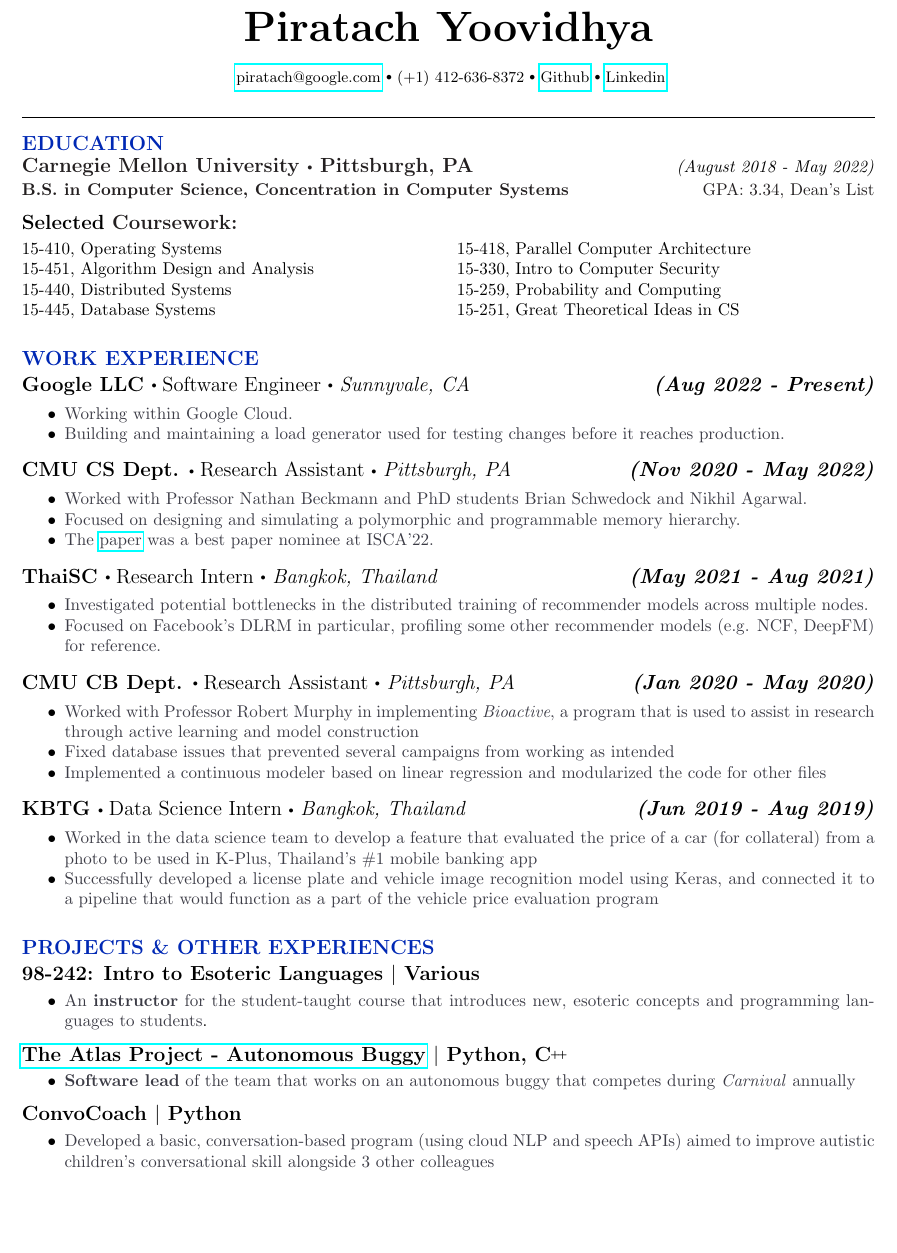
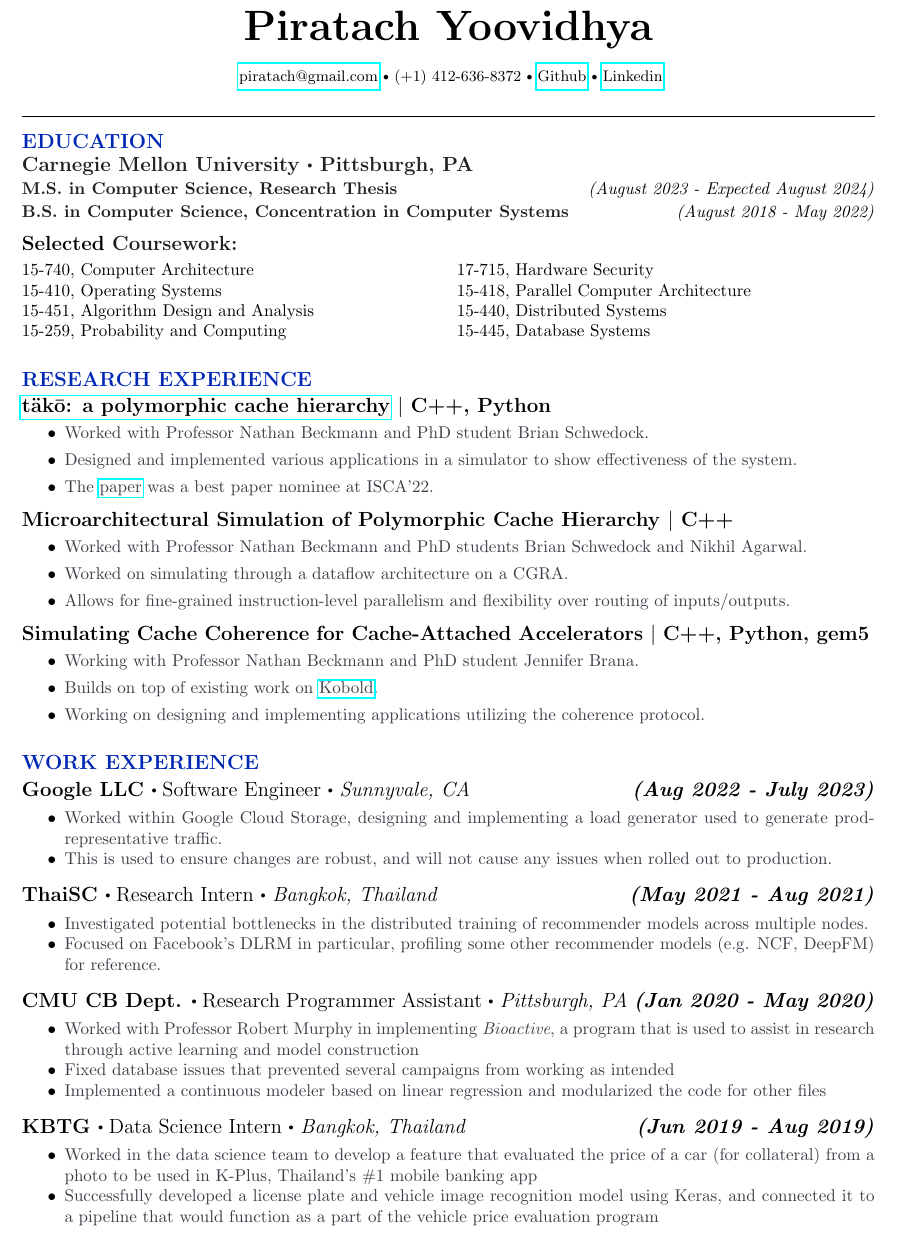
Before and after one commit to Piratach/resume, a LaTeX CV (resume.tex): part of the page, cut so that both start at the same text, the shorter picture padded with empty space. Compiled offline with pdfLaTeX.

Commit message:
Updated resume to focus on research.
- Removed other experiences section
- Added new classes
- Added a new research experience section at the top.

```diff
--- a/resume.tex
+++ b/resume.tex
@@ -26,8 +26,8 @@
 \newcommand{\CC}{C\nolinebreak\hspace{-.05em}\raisebox{.4ex}{\tiny\bf +}\nolinebreak\hspace{-.10em}\raisebox{.4ex}{\tiny\bf +}}
 
 \newcommand\myemail{
-  \href{mailto:piratach@google.com}
-  {piratach@google.com}
+  \href{mailto:piratach@gmail.com}
+  {piratach@gmail.com}
 }
 
 \title{\bfseries\Huge Piratach Yoovidhya}
@@ -58,13 +58,16 @@
 
   \section*{\large \textcolor{lighterB}{EDUCATION}}
   \vspace*{-0.3cm}
-  % \hrule depth 0.2mm \relax
-  % \vspace{0.2cm}
-  \textbf{\large \textcolor{Black}{Carnegie Mellon University $\sbullet$ Pittsburgh, PA}} \hfill \textit{(August 2018 - May 2022)}
+
+  \textbf{\large \textcolor{Black}{Carnegie Mellon University $\sbullet$ Pittsburgh, PA}}
 
   \vspace{0.05cm}
 
-  \textcolor{Black}{\textbf{B.S. in Computer Science, Concentration in Computer Systems} \hfill GPA: 3.34, Dean's List}
+\textcolor{Black}{\textbf{M.S. in Computer Science, Research Thesis}} \hfill \textit{(August 2023 - Expected August 2024)}
+
+  \vspace{0.05cm}
+
+\textcolor{Black}{\textbf{B.S. in Computer Science, Concentration in Computer Systems}} \hfill \textit{(August 2018 - May 2022)}
 
   \vspace{0.2cm}
   % \begin{itemize}
@@ -79,41 +82,62 @@
 
     \vspace*{-0.55cm}
     \begin{multicols}{2}
+       15-740, Computer Architecture \\
        15-410, Operating Systems \\
        15-451, Algorithm Design and Analysis \\
+       \columnbreak
+       15-259, Probability and Computing \\
+       17-715, Hardware Security \\
+       15-418, Parallel Computer Architecture \\
        15-440, Distributed Systems \\
-       \columnbreak
-       15-445, Database Systems \\
-       15-418, Parallel Computer Architecture \\
-       15-330, Intro to Computer Security \\
-       15-259, Probability and Computing \\
-       15-251, Great Theoretical Ideas in CS
+       15-445, Database Systems
     \end{multicols}
 
+  % \vspace*{-0.6cm}
+  \section*{\large \textcolor{lighterB}{RESEARCH EXPERIENCE}}
+  \vspace*{-0.23cm}
+  % \hrule depth 0.2mm \relax
+  % \vspace{0.2cm}
 
+  \textbf{\large \href{https://dl.acm.org/doi/10.1145/3470496.3527379}{täkō: a polymorphic cache hierarchy} $\mid$ C++, Python}
+  \vspace*{-0.17cm}
+  \begin{itemize}
+    \itemsep0em
+    \item \textcolor{lighterG}{Worked with Professor Nathan Beckmann and PhD student Brian Schwedock.}
+    \item \textcolor{lighterG}{Designed and implemented various applications in a simulator to show effectiveness of the system.}
+    \item \textcolor{lighterG}{The \href{https://dl.acm.org/doi/10.1145/3470496.3527379}{paper} was a best paper nominee at ISCA'22.}
+  \end{itemize}
+
+  \textbf{\large {Microarchitectural Simulation of Polymorphic Cache Hierarchy} $\mid$ C++}
+  \vspace*{-0.17cm}
+  \begin{itemize}
+    \itemsep0em
+    \item \textcolor{lighterG}{Worked with Professor Nathan Beckmann and PhD students Brian Schwedock and Nikhil Agarwal.}
+    \item \textcolor{lighterG}{Worked on simulating through a dataflow architecture on a CGRA.}
+    \item \textcolor{lighterG}{Allows for fine-grained instruction-level parallelism and flexibility over routing of inputs/outputs.}
+  \end{itemize}
+
+  \textbf{\large {Simulating Cache Coherence for Cache-Attached Accelerators} $\mid$ C++, Python, gem5}
+  \vspace*{-0.17cm}
+  \begin{itemize}
+    \itemsep0em
+    \item \textcolor{lighterG}{Working with Professor Nathan Beckmann and PhD student Jennifer Brana.}
+    \item \textcolor{lighterG}{Builds on top of existing work on \href{https://ieeexplore.ieee.org/document/10106564}{Kobold}.}
+    \item \textcolor{lighterG}{Working on designing and implementing applications utilizing the coherence protocol.}
+  \end{itemize}
   % \vspace*{-0.55cm}
   \section*{\large \textcolor{lighterB} {WORK EXPERIENCE}}
   \vspace*{-0.23cm}
   % \hrule depth 0.2mm \relax
   % \vspace{0.2cm}
 
-  \textbf{\large Google LLC $\sbullet$} {\large Software Engineer $\sbullet$ \textit{Sunnyvale, CA} \hfill \textit{\textbf{(Aug 2022 - Present)}}}
+  \textbf{\large Google LLC $\sbullet$} {\large Software Engineer $\sbullet$ \textit{Sunnyvale, CA} \hfill \textit{\textbf{(Aug 2022 - July 2023)}}}
 
   \vspace*{-0.2cm}
   \begin{itemize}
     \itemsep-0.4em
-    \item \textcolor{lighterG}{Working within Google Cloud.}
-    \item \textcolor{lighterG}{Building and maintaining a load generator used for testing changes before it reaches production.}
-  \end{itemize}
-
-  \textbf{\large CMU CS Dept. $\sbullet$} {\large Research Assistant $\sbullet$ \textit{Pittsburgh, PA} \hfill \textit{\textbf{(Nov 2020 - May 2022)}}}
-
-  \vspace*{-0.2cm}
-  \begin{itemize}
-    \itemsep-0.4em
-    \item \textcolor{lighterG}{Worked with Professor Nathan Beckmann and PhD students Brian Schwedock and Nikhil Agarwal.}
-    \item \textcolor{lighterG}{Focused on designing and simulating a polymorphic and programmable memory hierarchy.}
-    \item \textcolor{lighterG}{The \href{https://dl.acm.org/doi/10.1145/3470496.3527379}{paper} was a best paper nominee at ISCA'22.}
+\item \textcolor{lighterG}{Worked within Google Cloud Storage, designing and implementing a load generator used to generate prod-representative traffic.}
+    \item \textcolor{lighterG}{This is used to ensure changes are robust, and will not cause any issues when rolled out to production.}
   \end{itemize}
 
   \textbf{\large ThaiSC $\sbullet$} {\large Research Intern $\sbullet$ \textit{Bangkok, Thailand} \hfill \textit{\textbf{(May 2021 - Aug 2021)}}}
@@ -125,7 +149,7 @@
     \item \textcolor{lighterG}{Focused on Facebook's DLRM in particular, profiling some other recommender models (e.g. NCF, DeepFM) for reference.}
   \end{itemize}
 
-  \textbf{\large CMU CB Dept. $\sbullet$} {\large Research Assistant $\sbullet$ \textit{Pittsburgh, PA} \hfill \textit{\textbf{(Jan 2020 - May 2020)}}}
+  \textbf{\large CMU CB Dept. $\sbullet$} {\large Research Programmer Assistant $\sbullet$ \textit{Pittsburgh, PA} \hfill \textit{\textbf{(Jan 2020 - May 2020)}}}
 
   \vspace*{-0.2cm}
   \begin{itemize}
@@ -144,31 +168,4 @@
     \item \textcolor{lighterG}{Successfully developed a license plate and vehicle image recognition model using Keras, and connected it to a pipeline that would function as a part of the vehicle price evaluation program}
   \end{itemize}
 
-  % \vspace*{-0.6cm}
-  \section*{\large \textcolor{lighterB}{PROJECTS \& OTHER EXPERIENCES}}
-  \vspace*{-0.23cm}
-  % \hrule depth 0.2mm \relax
-  % \vspace{0.2cm}
-
-  \textbf{\large {98-242: Intro to Esoteric Languages} $\mid$ Various}
-  \vspace*{-0.17cm}
-  \begin{itemize}
-    \itemsep0em
-    \item \textcolor{lighterG}{An \textbf{instructor} for the student-taught course that introduces new, esoteric concepts and programming languages to students}.
-  \end{itemize}
-
-  \textbf{\large \href{https://sites.google.com/view/atlasbuggy/}{The Atlas Project - Autonomous Buggy} $\mid$ Python, \CC}
-  \vspace*{-0.17cm}
-  \begin{itemize}
-    \itemsep0em
-    \item \textcolor{lighterG}{\textbf{Software lead} of the team that works on an autonomous buggy that competes during \textit{Carnival} annually}
-  \end{itemize}
-
-  \textbf{\large ConvoCoach $\mid$ Python}
-  \vspace*{-0.17cm}
-  \begin{itemize}
-    \itemsep-0.4em
-    \item \textcolor{lighterG}{Developed a basic, conversation-based program (using cloud NLP and speech APIs) aimed to improve autistic children's conversational skill alongside 3 other colleagues}
-  \end{itemize}
-
 \end{document}
```
Also changed, not shown: resume.pdf, 5 other files.
